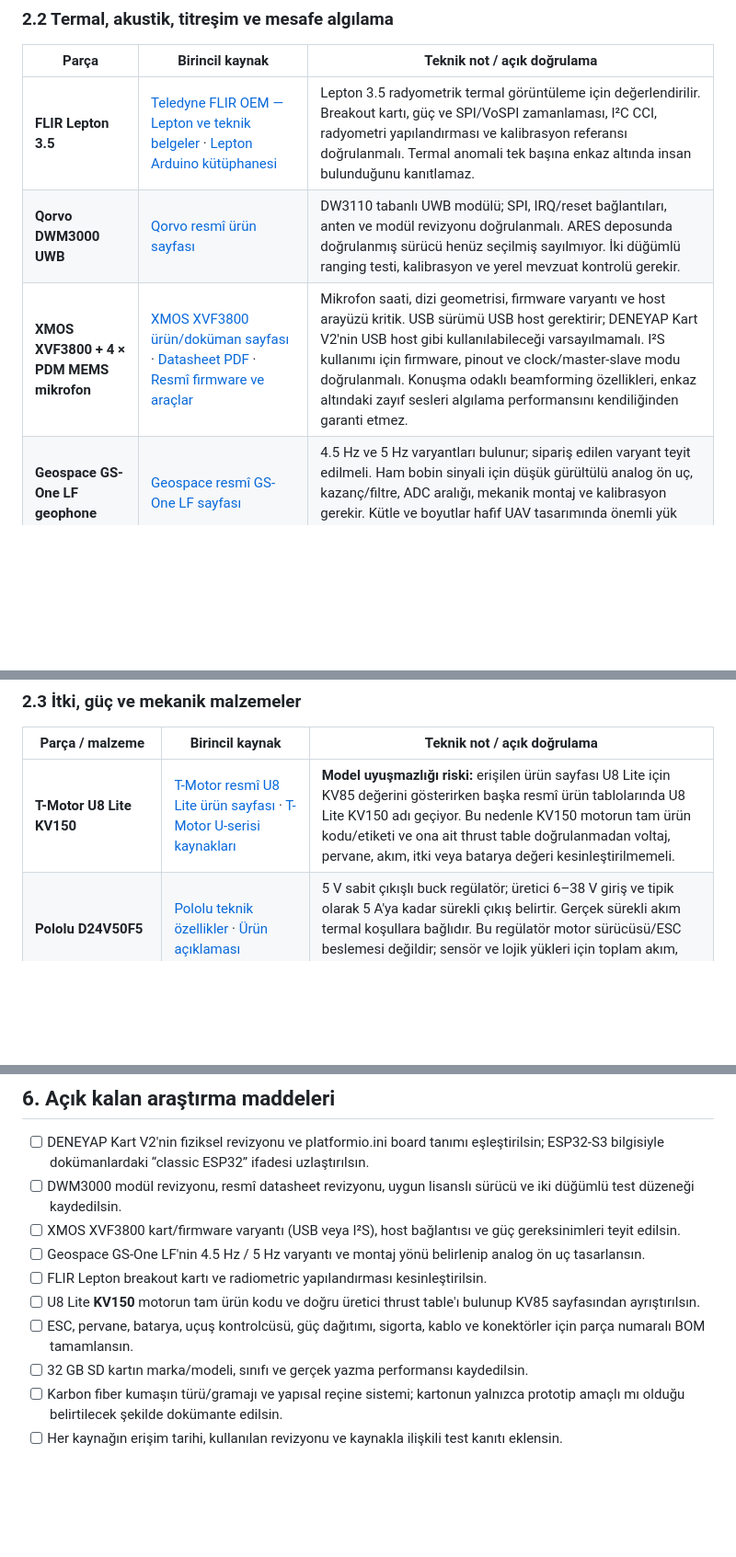
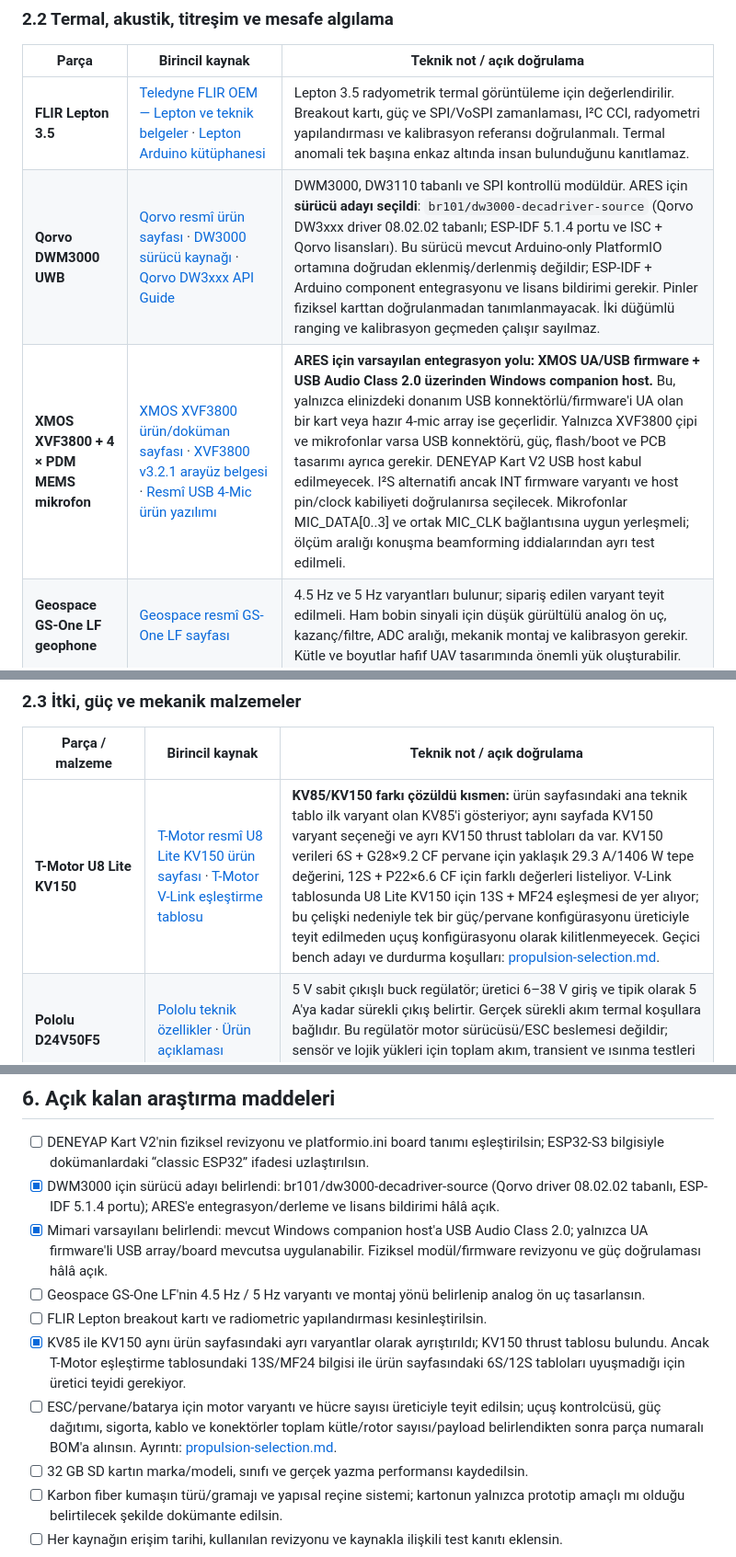
Before and after one commit to lordkeremello45/deneyap-osmaniye-ARES, a Markdown page: source.md, 3 parts joined by grey strips. Shown at 92% size. Rendered like a GitHub page; blank space fills up the shorter version.

Commit message:
docs: resolve key hardware research uncertainties

```diff
--- a/source.md
+++ b/source.md
@@ -60,8 +60,8 @@ Bu dosya ARES için proje kayıtlarında adı geçen donanım, yazılım, kütü
 | Parça | Birincil kaynak | Teknik not / açık doğrulama |
 |---|---|---|
 | **FLIR Lepton 3.5** | [Teledyne FLIR OEM — Lepton ve teknik belgeler](https://oem.flir.com/products/lepton/) · [Lepton Arduino kütüphanesi](https://github.com/NachtRaveVL/Lepton-FLiR-Arduino) | Lepton 3.5 radyometrik termal görüntüleme için değerlendirilir. Breakout kartı, güç ve SPI/VoSPI zamanlaması, I²C CCI, radyometri yapılandırması ve kalibrasyon referansı doğrulanmalı. Termal anomali tek başına enkaz altında insan bulunduğunu kanıtlamaz. |
-| **Qorvo DWM3000 UWB** | [Qorvo resmî ürün sayfası](https://www.qorvo.com/products/p/DWM3000) | DW3110 tabanlı UWB modülü; SPI, IRQ/reset bağlantıları, anten ve modül revizyonu doğrulanmalı. ARES deposunda doğrulanmış sürücü henüz seçilmiş sayılmıyor. İki düğümlü ranging testi, kalibrasyon ve yerel mevzuat kontrolü gerekir. |
-| **XMOS XVF3800 + 4 × PDM MEMS mikrofon** | [XMOS XVF3800 ürün/doküman sayfası](https://www.xmos.com/xvf3800/) · [Datasheet PDF](https://www.xmos.com/download/XVF3800-Documentation%28v1_0_0%29.pdf) · [Resmî firmware ve araçlar](https://github.com/respeaker/reSpeaker_XVF3800_USB_4MIC_ARRAY) | Mikrofon saati, dizi geometrisi, firmware varyantı ve host arayüzü kritik. USB sürümü USB host gerektirir; DENEYAP Kart V2'nin USB host gibi kullanılabileceği varsayılmamalı. I²S kullanımı için firmware, pinout ve clock/master-slave modu doğrulanmalı. Konuşma odaklı beamforming özellikleri, enkaz altındaki zayıf sesleri algılama performansını kendiliğinden garanti etmez. |
+| **Qorvo DWM3000 UWB** | [Qorvo resmî ürün sayfası](https://www.qorvo.com/products/p/DWM3000) · [DW3000 sürücü kaynağı](https://github.com/br101/dw3000-decadriver-source) · [Qorvo DW3xxx API Guide](https://forum.qorvo.com/uploads/short-url/xD3TlXKvkujjdUaJWXv2b4E7GQN.pdf) | DWM3000, DW3110 tabanlı ve SPI kontrollü modüldür. ARES için **sürücü adayı seçildi**: `br101/dw3000-decadriver-source` (Qorvo DW3xxx driver 08.02.02 tabanlı; ESP-IDF 5.1.4 portu ve ISC + Qorvo lisansları). Bu sürücü mevcut Arduino-only PlatformIO ortamına doğrudan eklenmiş/derlenmiş değildir; ESP-IDF + Arduino component entegrasyonu ve lisans bildirimi gerekir. Pinler fiziksel karttan doğrulanmadan tanımlanmayacak. İki düğümlü ranging ve kalibrasyon geçmeden çalışır sayılmaz. |
+| **XMOS XVF3800 + 4 × PDM MEMS mikrofon** | [XMOS XVF3800 ürün/doküman sayfası](https://www.xmos.com/xvf3800/) · [XVF3800 v3.2.1 arayüz belgesi](https://www.xmos.com/documentation/XM-014888-PC/html/modules/fwk_xvf/doc/datasheet/05_device_interfaces.html) · [Resmî USB 4-Mic ürün yazılımı](https://github.com/respeaker/reSpeaker_XVF3800_USB_4MIC_ARRAY) | **ARES için varsayılan entegrasyon yolu: XMOS UA/USB firmware + USB Audio Class 2.0 üzerinden Windows companion host.** Bu, yalnızca elinizdeki donanım USB konnektörlü/firmware'i UA olan bir kart veya hazır 4-mic array ise geçerlidir. Yalnızca XVF3800 çipi ve mikrofonlar varsa USB konnektörü, güç, flash/boot ve PCB tasarımı ayrıca gerekir. DENEYAP Kart V2 USB host kabul edilmeyecek. I²S alternatifi ancak INT firmware varyantı ve host pin/clock kabiliyeti doğrulanırsa seçilecek. Mikrofonlar MIC_DATA[0..3] ve ortak MIC_CLK bağlantısına uygun yerleşmeli; ölçüm aralığı konuşma beamforming iddialarından ayrı test edilmeli. |
 | **Geospace GS-One LF geophone** | [Geospace resmî GS-One LF sayfası](https://www.geospace.com/products/sensors-and-geophones/gs-one-lf/) | 4.5 Hz ve 5 Hz varyantları bulunur; sipariş edilen varyant teyit edilmeli. Ham bobin sinyali için düşük gürültülü analog ön uç, kazanç/filtre, ADC aralığı, mekanik montaj ve kalibrasyon gerekir. Kütle ve boyutlar hafif UAV tasarımında önemli yük oluşturabilir. |
 | **Garmin LIDAR-Lite v3** | [Garmin kullanım kılavuzu ve teknik özellikler PDF](https://static.garmin.com/pumac/LIDAR_Lite_v3_Operation_Manual_and_Technical_Specifications.pdf) · [Garmin ürün sayfası](https://www.garmin.com.tr/lidar-lite-v3) | Üretici dokümanı I²C/PWM arayüzünü ve lazer güvenlik uyarılarını açıklar. Güç rayı, lojik seviyeleri, yüzey/ışık etkileri, gerçek mesafe doğruluğu ve uçuş titreşimiyle ölçüm davranışı test edilmeli. Optik/lazer muhafazası değiştirilmemeli. |
 
@@ -69,7 +69,7 @@ Bu dosya ARES için proje kayıtlarında adı geçen donanım, yazılım, kütü
 
 | Parça / malzeme | Birincil kaynak | Teknik not / açık doğrulama |
 |---|---|---|
-| **T-Motor U8 Lite KV150** | [T-Motor resmî U8 Lite ürün sayfası](https://store.tmotor.com/product/u8-lite-u-efficiency-kv150.html) · [T-Motor U-serisi kaynakları](https://uav-en.tmotor.com/2024/V-Series_1114/1253.html) | **Model uyuşmazlığı riski:** erişilen ürün sayfası U8 Lite için KV85 değerini gösterirken başka resmî ürün tablolarında U8 Lite KV150 adı geçiyor. Bu nedenle KV150 motorun tam ürün kodu/etiketi ve ona ait thrust table doğrulanmadan voltaj, pervane, akım, itki veya batarya değeri kesinleştirilmemeli. |
+| **T-Motor U8 Lite KV150** | [T-Motor resmî U8 Lite KV150 ürün sayfası](https://store.tmotor.com/product/u8-lite-u-efficiency-kv150.html) · [T-Motor V-Link eşleştirme tablosu](https://store.tmotor.com/product/v-link.html) | **KV85/KV150 farkı çözüldü kısmen:** ürün sayfasındaki ana teknik tablo ilk varyant olan KV85'i gösteriyor; aynı sayfada KV150 varyant seçeneği ve ayrı KV150 thrust tabloları da var. KV150 verileri 6S + G28×9.2 CF pervane için yaklaşık 29.3 A/1406 W tepe değerini, 12S + P22×6.6 CF için farklı değerleri listeliyor. V-Link tablosunda U8 Lite KV150 için 13S + MF24 eşleşmesi de yer alıyor; bu çelişki nedeniyle tek bir güç/pervane konfigürasyonu üreticiyle teyit edilmeden uçuş konfigürasyonu olarak kilitlenmeyecek. Geçici bench adayı ve durdurma koşulları: [propulsion-selection.md](docs/hardware/propulsion-selection.md). |
 | **Pololu D24V50F5** | [Pololu teknik özellikler](https://www.pololu.com/product/2851/specs) · [Ürün açıklaması](https://www.pololu.com/product/2851) | 5 V sabit çıkışlı buck regülatör; üretici 6–38 V giriş ve tipik olarak 5 A'ya kadar sürekli çıkış belirtir. Gerçek sürekli akım termal koşullara bağlıdır. Bu regülatör motor sürücüsü/ESC beslemesi değildir; sensör ve lojik yükleri için toplam akım, transient ve ısınma testleri gerekir. |
 | **Karbon fiber kumaş** | [WEST SYSTEM kompozit ve epoksi teknik kaynakları](https://www.westsystem.com/) | Kumaşın dokuma tipi, areal ağırlığı, reçine sistemi ve katman yönleri belirtilmemiş. Laminasyon tasarımı; fiber yönlenmesi, reçine oranı, kür koşulu, katman kalınlığı ve bağlantı noktalarıyla birlikte doğrulanmalı. |
 | **Sert karton** | Bu envanterde üretici/grade belirtilmedi | Prototip geometrisi ve elektronik yerleşim maketi için kullanılabilir; uçuşa elverişli taşıyıcı yapı veya rotor muhafazası olarak doğrulanmış değildir. Nem, yorulma, darbe ve titreşim dayanımı için veri yok. |
@@ -147,12 +147,12 @@ Her bileşen için test kaydı aşağıdaki bilgileri içermelidir:
 ## 6. Açık kalan araştırma maddeleri
 
 - [ ] DENEYAP Kart V2'nin fiziksel revizyonu ve platformio.ini board tanımı eşleştirilsin; ESP32-S3 bilgisiyle dokümanlardaki “classic ESP32” ifadesi uzlaştırılsın.
-- [ ] DWM3000 modül revizyonu, resmî datasheet revizyonu, uygun lisanslı sürücü ve iki düğümlü test düzeneği kaydedilsin.
-- [ ] XMOS XVF3800 kart/firmware varyantı (USB veya I²S), host bağlantısı ve güç gereksinimleri teyit edilsin.
+- [x] DWM3000 için sürücü adayı belirlendi: br101/dw3000-decadriver-source (Qorvo driver 08.02.02 tabanlı, ESP-IDF 5.1.4 portu); ARES'e entegrasyon/derleme ve lisans bildirimi hâlâ açık.
+- [x] Mimari varsayılanı belirlendi: mevcut Windows companion host'a USB Audio Class 2.0; yalnızca UA firmware'li USB array/board mevcutsa uygulanabilir. Fiziksel modül/firmware revizyonu ve güç doğrulaması hâlâ açık.
 - [ ] Geospace GS-One LF'nin 4.5 Hz / 5 Hz varyantı ve montaj yönü belirlenip analog ön uç tasarlansın.
 - [ ] FLIR Lepton breakout kartı ve radiometric yapılandırması kesinleştirilsin.
-- [ ] U8 Lite **KV150** motorun tam ürün kodu ve doğru üretici thrust table'ı bulunup KV85 sayfasından ayrıştırılsın.
-- [ ] ESC, pervane, batarya, uçuş kontrolcüsü, güç dağıtımı, sigorta, kablo ve konektörler için parça numaralı BOM tamamlansın.
+- [x] KV85 ile KV150 aynı ürün sayfasındaki ayrı varyantlar olarak ayrıştırıldı; KV150 thrust tablosu bulundu. Ancak T-Motor eşleştirme tablosundaki 13S/MF24 bilgisi ile ürün sayfasındaki 6S/12S tabloları uyuşmadığı için üretici teyidi gerekiyor.
+- [ ] ESC/pervane/batarya için motor varyantı ve hücre sayısı üreticiyle teyit edilsin; uçuş kontrolcüsü, güç dağıtımı, sigorta, kablo ve konektörler toplam kütle/rotor sayısı/payload belirlendikten sonra parça numaralı BOM'a alınsın. Ayrıntı: [propulsion-selection.md](docs/hardware/propulsion-selection.md).
 - [ ] 32 GB SD kartın marka/modeli, sınıfı ve gerçek yazma performansı kaydedilsin.
 - [ ] Karbon fiber kumaşın türü/gramajı ve yapısal reçine sistemi; kartonun yalnızca prototip amaçlı mı olduğu belirtilecek şekilde dokümante edilsin.
 - [ ] Her kaynağın erişim tarihi, kullanılan revizyonu ve kaynakla ilişkili test kanıtı eklensin.
```
